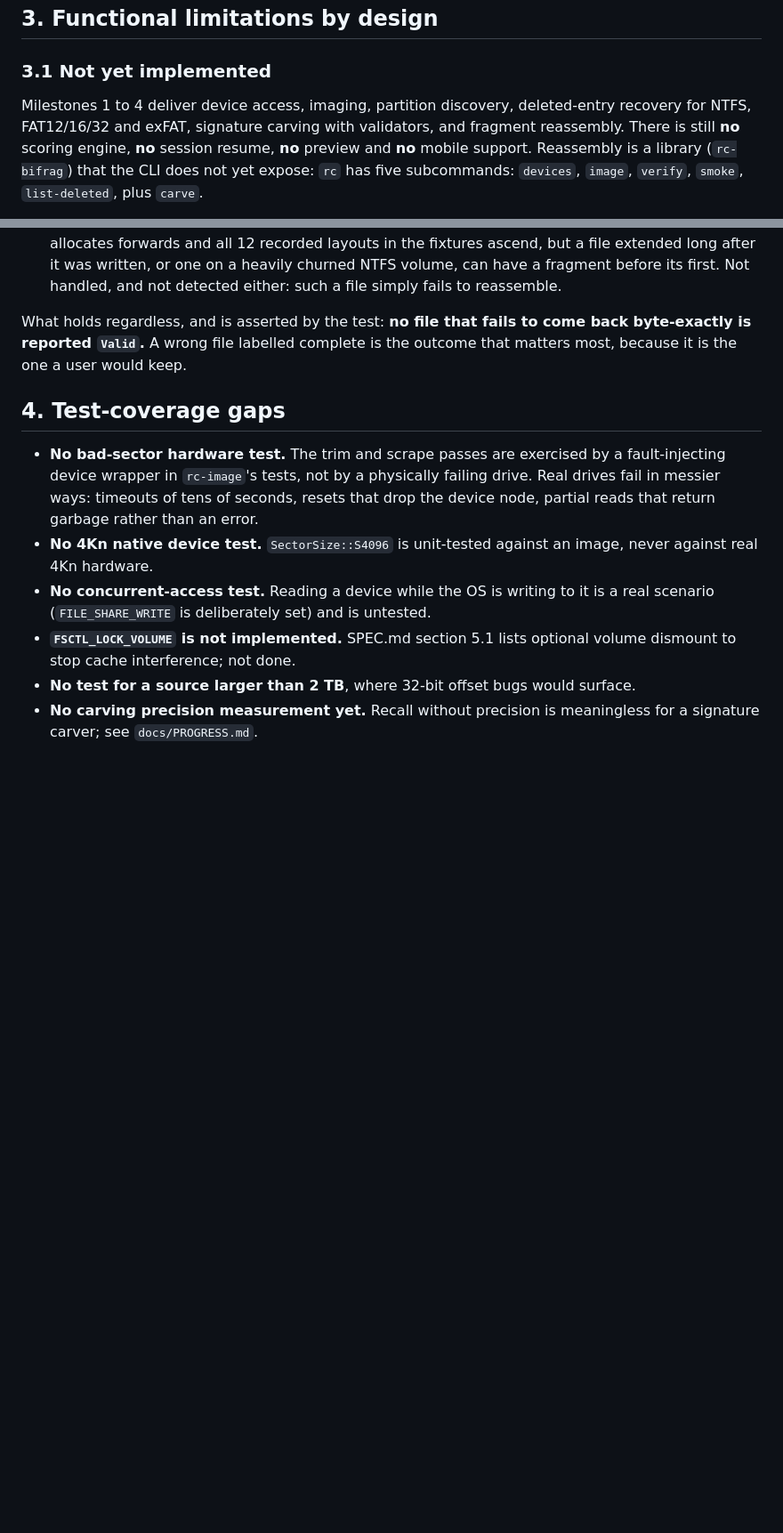
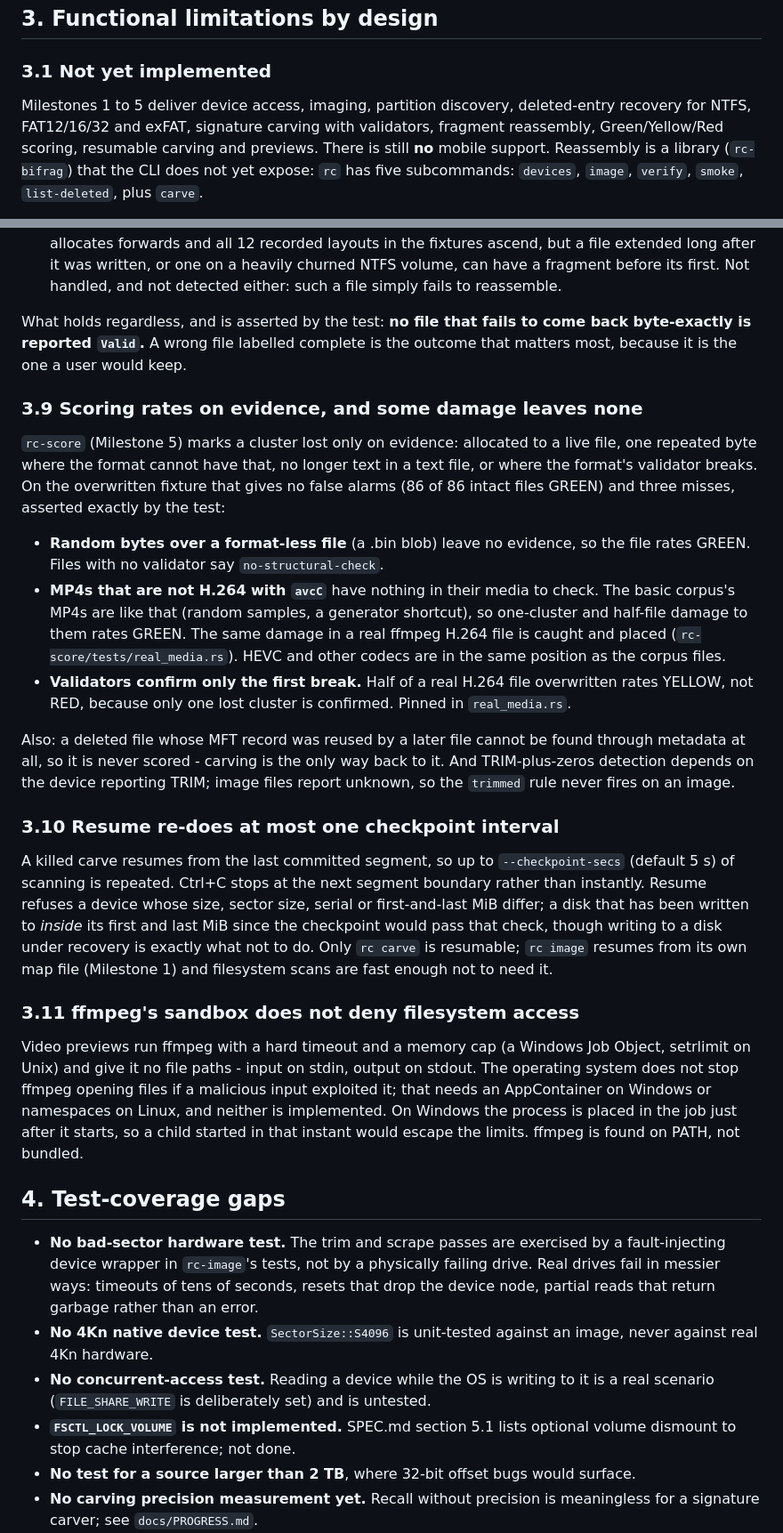
Before and after one commit to BaseerAhmedTahir/Recovery-Project, a Markdown page: docs/LIMITATIONS.md, 2 parts joined by grey strips. Shown at 89% size. Rendered like a GitHub page; blank space fills up the shorter version.

Commit message:
docs: Milestone 5 results and limitations

```diff
--- a/docs/LIMITATIONS.md
+++ b/docs/LIMITATIONS.md
@@ -240,10 +240,10 @@ compressor, which is more coverage than a bit-identical copy would give.
 
 ### 3.1 Not yet implemented
 
-Milestones 1 to 4 deliver device access, imaging, partition discovery,
+Milestones 1 to 5 deliver device access, imaging, partition discovery,
 deleted-entry recovery for NTFS, FAT12/16/32 and exFAT, signature carving with
-validators, and fragment reassembly. There is still **no** scoring engine, **no**
-session resume, **no** preview and **no** mobile support. Reassembly is a
+validators, fragment reassembly, Green/Yellow/Red scoring, resumable carving and
+previews. There is still **no** mobile support. Reassembly is a
 library (`rc-bifrag`) that the CLI does not yet expose: `rc` has five
 subcommands: `devices`, `image`, `verify`, `smoke`, `list-deleted`, plus
 `carve`.
@@ -511,6 +511,51 @@ What holds regardless, and is asserted by the test: **no file that fails to
 come back byte-exactly is reported `Valid`.** A wrong file labelled complete is
 the outcome that matters most, because it is the one a user would keep.
 
+### 3.9 Scoring rates on evidence, and some damage leaves none
+
+`rc-score` (Milestone 5) marks a cluster lost only on evidence: allocated to a
+live file, one repeated byte where the format cannot have that, no longer text
+in a text file, or where the format's validator breaks. On the overwritten
+fixture that gives no false alarms (86 of 86 intact files GREEN) and three
+misses, asserted exactly by the test:
+
+- **Random bytes over a format-less file** (a .bin blob) leave no evidence, so
+  the file rates GREEN. Files with no validator say `no-structural-check`.
+- **MP4s that are not H.264 with `avcC`** have nothing in their media to check.
+  The basic corpus's MP4s are like that (random samples, a generator shortcut),
+  so one-cluster and half-file damage to them rates GREEN. The same damage in a
+  real ffmpeg H.264 file is caught and placed (`rc-score/tests/real_media.rs`).
+  HEVC and other codecs are in the same position as the corpus files.
+- **Validators confirm only the first break.** Half of a real H.264 file
+  overwritten rates YELLOW, not RED, because only one lost cluster is
+  confirmed. Pinned in `real_media.rs`.
+
+Also: a deleted file whose MFT record was reused by a later file cannot be
+found through metadata at all, so it is never scored - carving is the only way
+back to it. And TRIM-plus-zeros detection depends on the device reporting TRIM;
+image files report unknown, so the `trimmed` rule never fires on an image.
+
+### 3.10 Resume re-does at most one checkpoint interval
+
+A killed carve resumes from the last committed segment, so up to
+`--checkpoint-secs` (default 5 s) of scanning is repeated. Ctrl+C stops at the
+next segment boundary rather than instantly. Resume refuses a device whose size,
+sector size, serial or first-and-last MiB differ; a disk that has been written
+to *inside* its first and last MiB since the checkpoint would pass that check,
+though writing to a disk under recovery is exactly what not to do. Only `rc
+carve` is resumable; `rc image` resumes from its own map file (Milestone 1) and
+filesystem scans are fast enough not to need it.
+
+### 3.11 ffmpeg's sandbox does not deny filesystem access
+
+Video previews run ffmpeg with a hard timeout and a memory cap (a Windows Job
+Object, setrlimit on Unix) and give it no file paths - input on stdin, output
+on stdout. The operating system does not stop ffmpeg opening files if a
+malicious input exploited it; that needs an AppContainer on Windows or
+namespaces on Linux, and neither is implemented. On Windows the process is
+placed in the job just after it starts, so a child started in that instant
+would escape the limits. ffmpeg is found on PATH, not bundled.
+
 ## 4. Test-coverage gaps
 
 - **No bad-sector hardware test.** The trim and scrape passes are exercised by
```
Also changed, not shown: docs/PROGRESS.md (+20 -3 lines).
